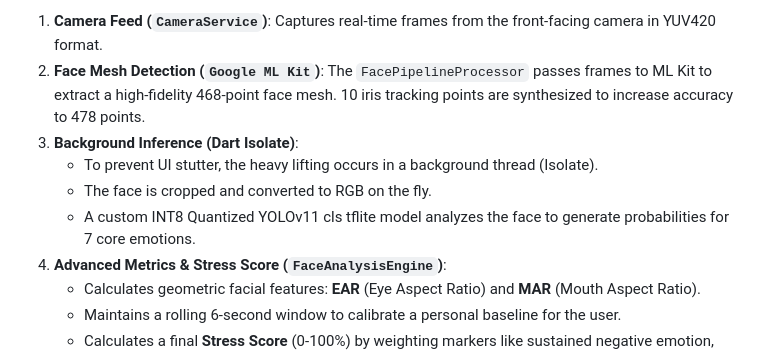
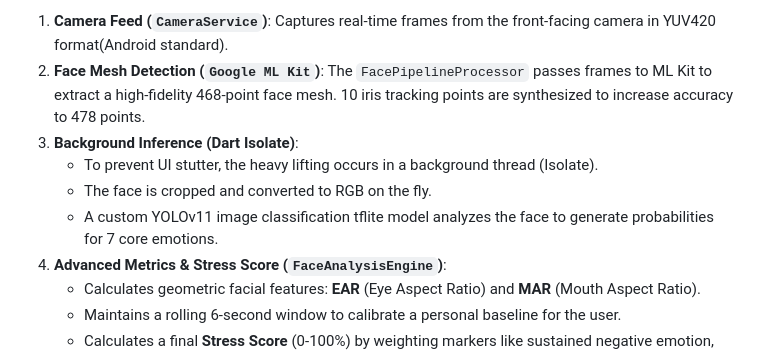
Before and after one commit to Aniket01/moodcam, a Markdown page: README.md, the part around one of its changes. Rendered like a GitHub page.

Commit message:
Add dataset link and clarify camera format in README
Updated the README to include a link to the FER2025 dataset and clarified that the camera format is the Android standard YUV420.

```diff
--- a/README.md
+++ b/README.md
@@ -16,10 +16,10 @@ Moodcam uses a highly-optimized multi-stage pipeline combining ML Kit and a fine
 
-1.  **Camera Feed (`CameraService`)**: Captures real-time frames from the front-facing camera in YUV420 format.
+1.  **Camera Feed (`CameraService`)**: Captures real-time frames from the front-facing camera in YUV420 format(Android standard).
 2.  **Face Mesh Detection (`Google ML Kit`)**: The `FacePipelineProcessor` passes frames to ML Kit to extract a high-fidelity 468-point face mesh. 10 iris tracking points are synthesized to increase accuracy to 478 points.
 3.  **Background Inference (Dart Isolate)**:
     *   To prevent UI stutter, the heavy lifting occurs in a background thread (Isolate).
     *   The face is cropped and converted to RGB on the fly.
-    *   A custom INT8 Quantized YOLOv11 cls tflite model analyzes the face to generate probabilities for 7 core emotions.
+    *   A custom YOLOv11 image classification tflite model analyzes the face to generate probabilities for 7 core emotions.
 4.  **Advanced Metrics & Stress Score (`FaceAnalysisEngine`)**:
     *   Calculates geometric facial features: **EAR** (Eye Aspect Ratio) and **MAR** (Mouth Aspect Ratio).
     *   Maintains a rolling 6-second window to calibrate a personal baseline for the user.
```
Also changed, not shown: other parts of README.md (+1 -1 lines).
